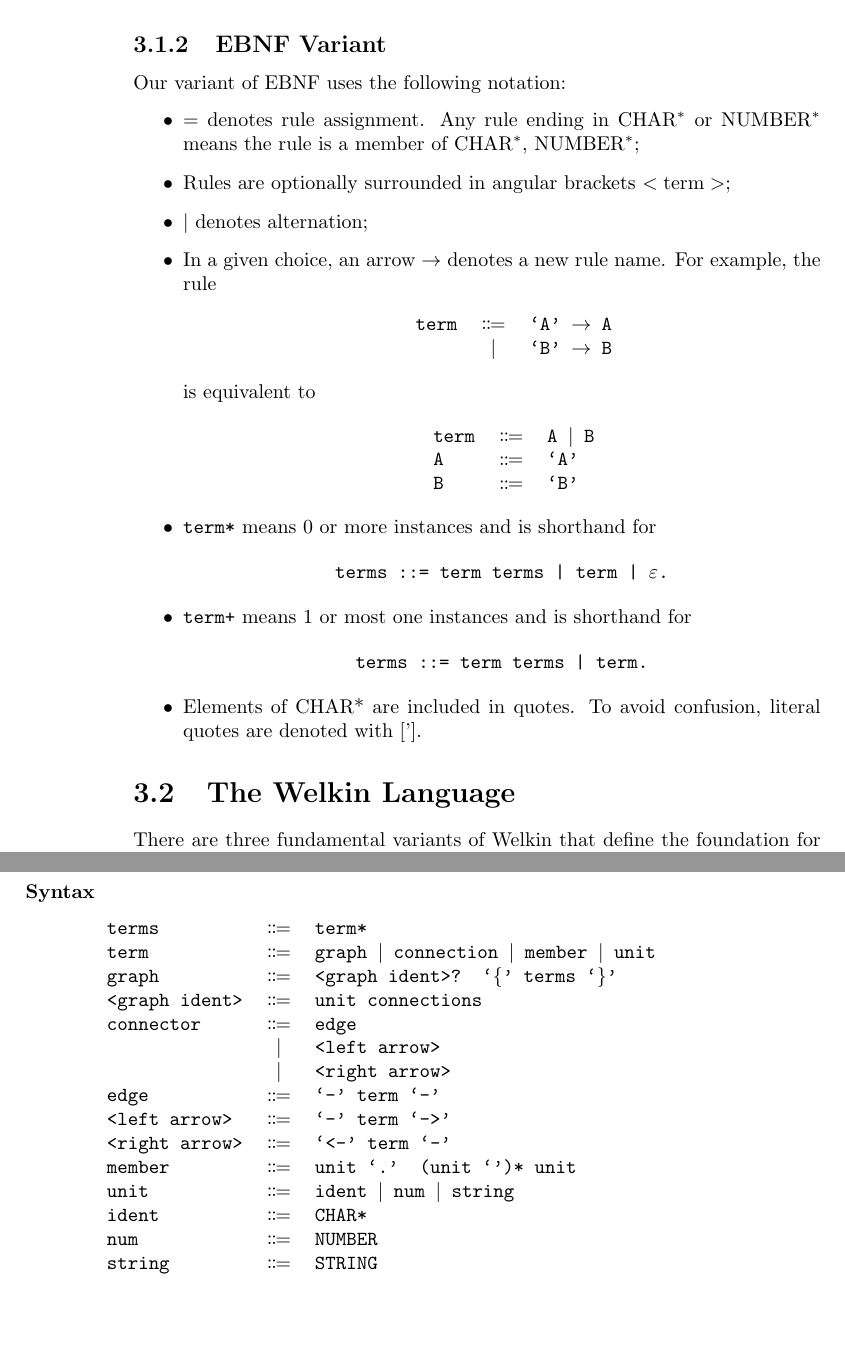
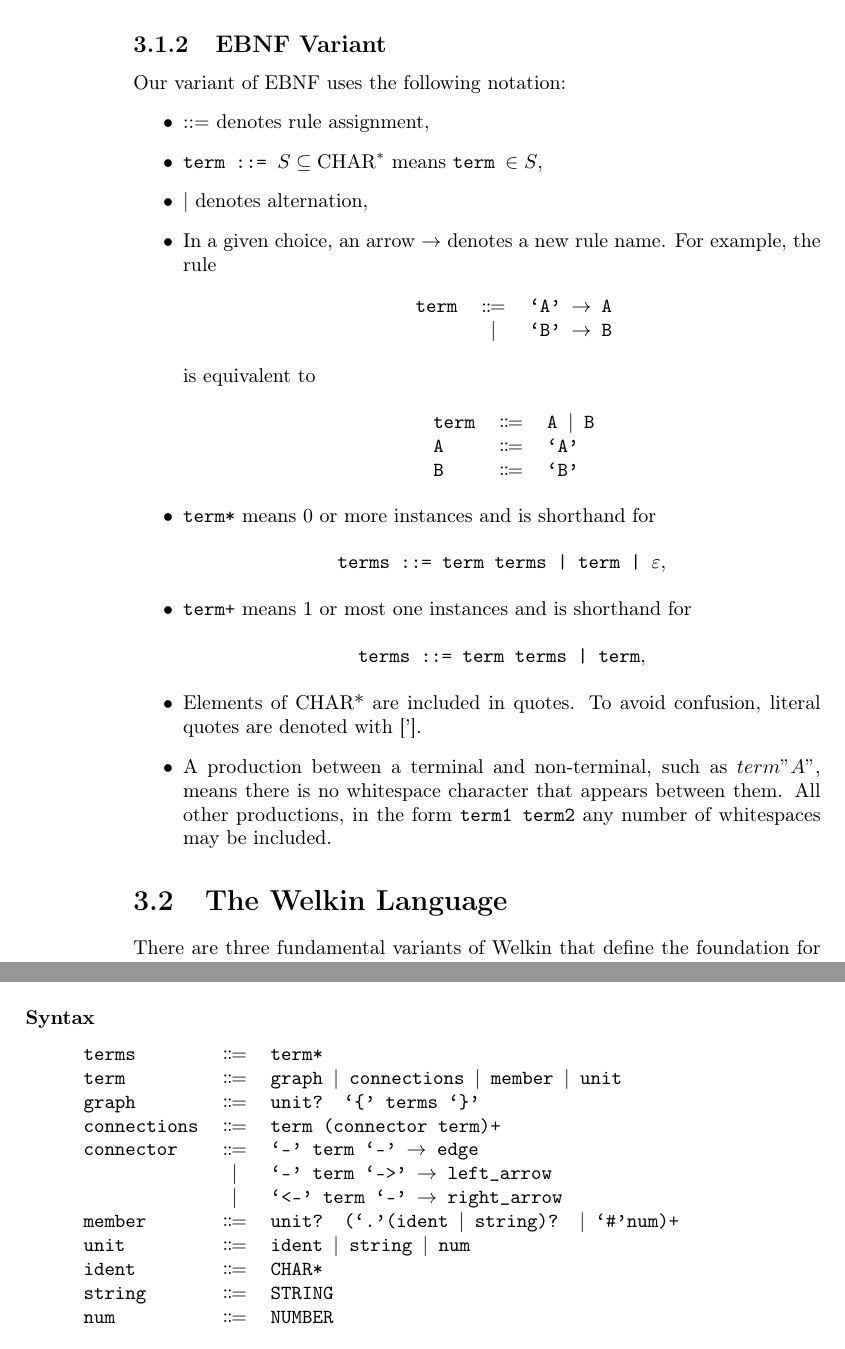
Before and after one commit to AstralBearStudios/welkin-standard, a LaTeX thesis (welkin-book.tex, which reads chapters/3-spec.tex): two parts of pages 12 and 13 of 18, joined at a grey line, cut so that both start at the same text. The pictures show the PDF file welkin-book.pdf that the author committed with the source.

Commit message:
Added num members for finalized, official base.txt

```diff
--- a/chapters/3-spec.tex
+++ b/chapters/3-spec.tex
@@ -38,10 +38,11 @@ Strings may include their delimiters by escaping them, i.e., using a sufficient
 
 \subsection{EBNF Variant}
 Our variant of EBNF uses the following notation:
+% TODO: convert this into a table for easy access
 \begin{itemize}
-	\item $=$ denotes rule assignment. Any rule ending in $\chars^{*}$ or $\numbers^{*}$ means the rule is a member of $\chars^{*},$ $\numbers^{*};$
-	\item Rules are optionally surrounded in angular brackets \texttt{<term>,}
-	\item $|$ denotes alternation,
+  \item $::=$ denotes rule assignment,
+  \item \texttt{term ::= $S \subseteq \chars^{*}$} means \texttt{term $\in S$},
+  \item $|$ denotes alternation,
 	\item In a given choice, an arrow $\to$ denotes a new rule name. For example, the rule
 		\begin{bnfgrammar}
 			term ::= `A' $\to$ A | `B' $\to$ B
@@ -54,13 +55,14 @@ Our variant of EBNF uses the following notation:
 		\end{bnfgrammar}
 	\item \texttt{term*} means 0 or more instances and is shorthand for
 	\begin{center}
-		\texttt{terms ::= term terms | term | $\varepsilon$.}
+		\texttt{terms ::= term terms | term | $\varepsilon$},
 	\end{center}
 	\item \texttt{term+} means 1 or most one instances and is shorthand for
 	\begin{center}
-		\texttt{terms ::= term terms | term.}
+		\texttt{terms ::= term terms | term},
 	\end{center}
-	\item Elements of CHAR* are included in quotes. To avoid confusion, literal quotes are denoted with ['].
+  \item Elements of CHAR* are included in quotes. To avoid confusion, literal quotes are denoted with ['].
+	\item A production between a terminal and non-terminal, such as $term"A"$, means there is no whitespace character that appears between them. All other productions, in the form \texttt{term1 term2} any number of whitespaces may be included.
 \end{itemize}
 
 % \begin{itemize}
@@ -115,17 +117,16 @@ Each of these variants can be parsed with LALR parsers and fundamentally have th
 \subsubsection*{Syntax}
 \begin{bnfgrammar}
 	terms ::= term* ;;
-	term ::= graph || connection || member || unit ;;
-	graph ::= (ident | string)?`\{' terms `\}' ;;
+	term ::= graph || connections || member || unit ;;
+	graph ::= unit? `\{' terms `\}' ;;
 	connections ::= term (connector term)+ ;;
-	connector ::= edge | <left arrow> | <right arrow> ;;
-	edge ::= `-' term `-' ;;
-	<left arrow> ::= `-' term `->' ;;
-	<right arrow> ::= `<-' term `-' ;;
-	member ::= unit `.' (unit `')* unit ;;
-	unit ::= ident || num || string ;;
+	connector ::= `-' term `-' $\to$ edge
+	| `-' term `->' $\to$ left\_arrow
+	| `<-' term `-' $\to$ right\_arrow ;;
+	member ::= unit? (`.'(ident || string)? || `\#'num)+ ;;
+	unit ::= ident || string || num ;;
 	ident ::= CHAR* ;;
-	num ::= NUMBER ;;
-	string ::= STRING
+	string ::= STRING ;;
+	num ::= NUMBER
 \end{bnfgrammar}
 % TODO: the slashes quotes above should be slashes, and then quotes. We need to fix this!
```
Also changed, not shown: grammars/base.txt (+7 -9 lines), welkin-book.tex (+2 -0 lines), welkin-book.pdf, chapters/3-spec.tex (4 more changed lines), 1 other file.
